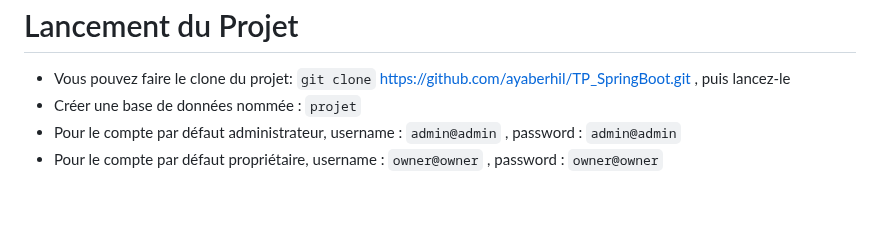
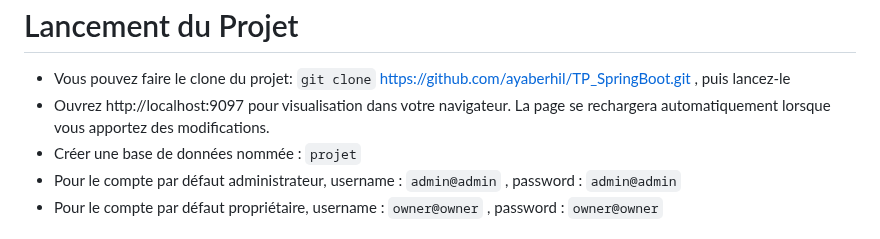
Before and after one commit to ayaberhil/BESS-RESTO, a Markdown page: README.md, the part around one of its changes. GitHub-like rendering; blank space fills up the shorter version.

````diff
--- a/README.md
+++ b/README.md
@@ -62,6 +62,7 @@ Ce projet vise à concevoir et mettre en œuvre une application web pour localis
  # Lancement du Projet
 
 - Vous pouvez faire le clone du projet:  ``` git clone ``` https://github.com/ayaberhil/TP_SpringBoot.git , puis lancez-le
+- Ouvrez http://localhost:9097 pour visualisation dans votre navigateur. La page se rechargera automatiquement lorsque vous apportez des modifications.
 - Créer une base de données nommée : ``` projet ```
 - Pour le compte par défaut administrateur, username : ```admin@admin``` , password : ```admin@admin```
 - Pour le compte par défaut propriétaire, username : ```owner@owner``` , password : ```owner@owner```
````
Also changed, not shown: other parts of README.md (+0 -5 lines).
